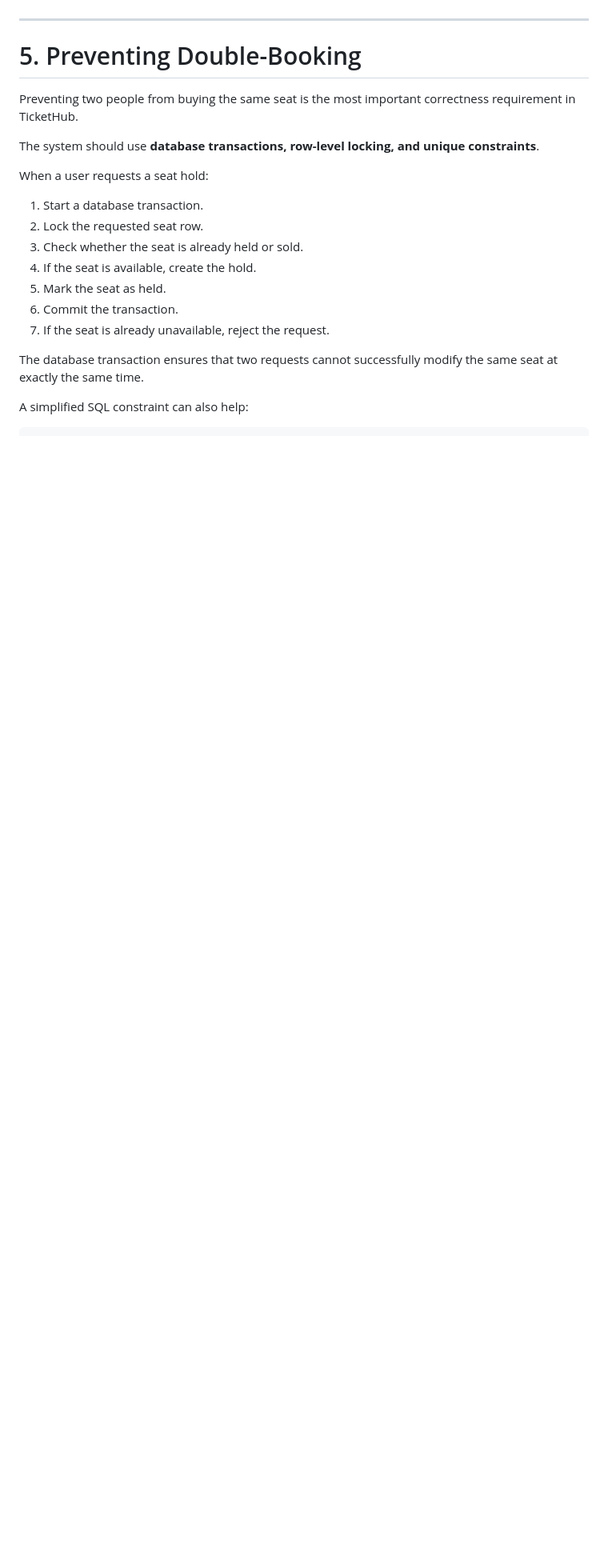
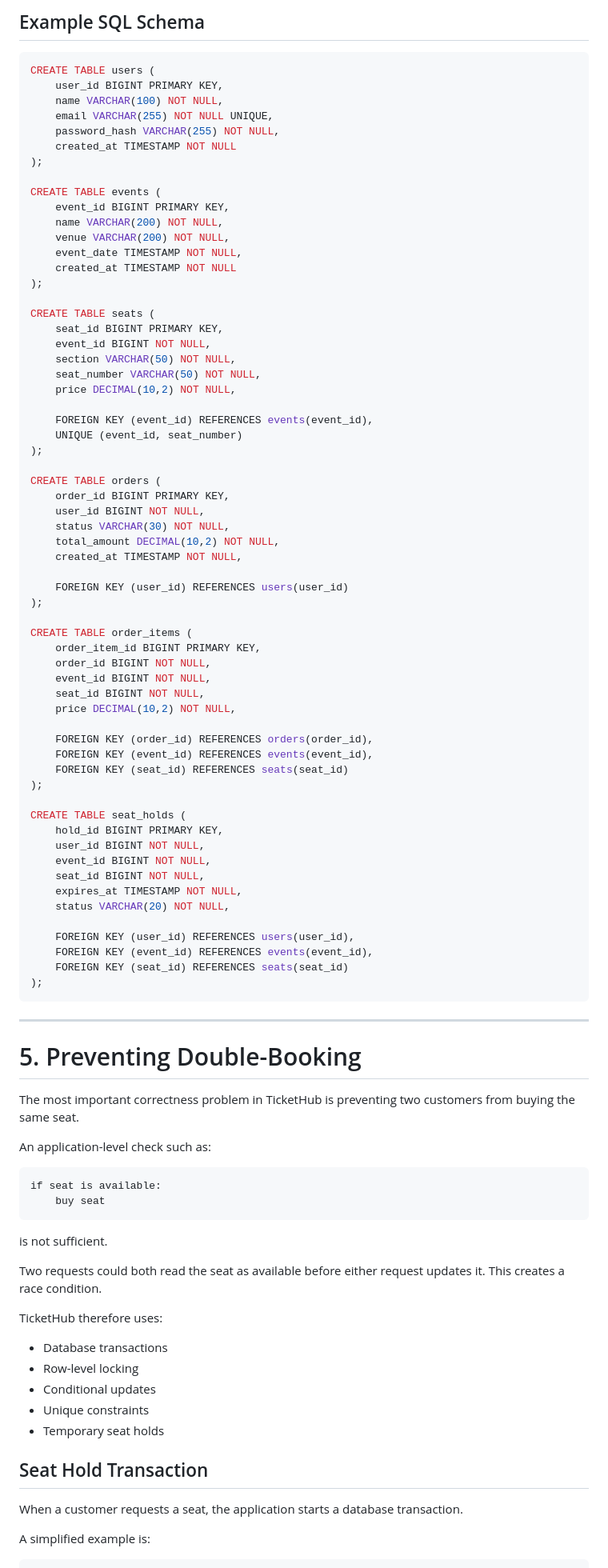
Before and after one commit to mzee-kenya/web-foundations-days, a Markdown page: day8/ticketing-design.md, the part around one of its changes. Shown at 80% size. GitHub-like rendering; blank space fills up the shorter version.

````diff
--- a/day8/ticketing-design.md
+++ b/day8/ticketing-design.md
@@ -320,22 +383,97 @@ For a production system, separate `order_items` or `tickets` tables could be add
+## Example SQL Schema
+
+```sql
+CREATE TABLE users (
+    user_id BIGINT PRIMARY KEY,
+    name VARCHAR(100) NOT NULL,
+    email VARCHAR(255) NOT NULL UNIQUE,
+    password_hash VARCHAR(255) NOT NULL,
+    created_at TIMESTAMP NOT NULL
+);
+
+CREATE TABLE events (
+    event_id BIGINT PRIMARY KEY,
+    name VARCHAR(200) NOT NULL,
+    venue VARCHAR(200) NOT NULL,
+    event_date TIMESTAMP NOT NULL,
+    created_at TIMESTAMP NOT NULL
+);
+
+CREATE TABLE seats (
+    seat_id BIGINT PRIMARY KEY,
+    event_id BIGINT NOT NULL,
+    section VARCHAR(50) NOT NULL,
+    seat_number VARCHAR(50) NOT NULL,
+    price DECIMAL(10,2) NOT NULL,
+
+    FOREIGN KEY (event_id) REFERENCES events(event_id),
+    UNIQUE (event_id, seat_number)
+);
+
+CREATE TABLE orders (
+    order_id BIGINT PRIMARY KEY,
+    user_id BIGINT NOT NULL,
+    status VARCHAR(30) NOT NULL,
+    total_amount DECIMAL(10,2) NOT NULL,
+    created_at TIMESTAMP NOT NULL,
+
+    FOREIGN KEY (user_id) REFERENCES users(user_id)
+);
+
+CREATE TABLE order_items (
+    order_item_id BIGINT PRIMARY KEY,
+    order_id BIGINT NOT NULL,
+    event_id BIGINT NOT NULL,
+    seat_id BIGINT NOT NULL,
+    price DECIMAL(10,2) NOT NULL,
+
+    FOREIGN KEY (order_id) REFERENCES orders(order_id),
+    FOREIGN KEY (event_id) REFERENCES events(event_id),
+    FOREIGN KEY (seat_id) REFERENCES seats(seat_id)
+);
+
+CREATE TABLE seat_holds (
+    hold_id BIGINT PRIMARY KEY,
+    user_id BIGINT NOT NULL,
+    event_id BIGINT NOT NULL,
+    seat_id BIGINT NOT NULL,
+    expires_at TIMESTAMP NOT NULL,
+    status VARCHAR(20) NOT NULL,
+
+    FOREIGN KEY (user_id) REFERENCES users(user_id),
+    FOREIGN KEY (event_id) REFERENCES events(event_id),
+    FOREIGN KEY (seat_id) REFERENCES seats(seat_id)
+);
+```
 
 ---
 
 # 5. Preventing Double-Booking
 
-Preventing two people from buying the same seat is the most important correctness requirement in TicketHub.
+The most important correctness problem in TicketHub is preventing two customers from buying the same seat.
 
-The system should use **database transactions, row-level locking, and unique constraints**.
+An application-level check such as:
 
-When a user requests a seat hold:
+```text
+if seat is available:
+    buy seat
+```
 
-1. Start a database transaction.
-2. Lock the requested seat row.
-3. Check whether the seat is already held or sold.
-4. If the seat is available, create the hold.
-5. Mark the seat as held.
-6. Commit the transaction.
-7. If the seat is already unavailable, reject the request.
+is not sufficient.
 
-The database transaction ensures that two requests cannot successfully modify the same seat at exactly the same time.
+Two requests could both read the seat as available before either request updates it. This creates a race condition.
 
-A simplified SQL constraint can also help:
+TicketHub therefore uses:
+
+- Database transactions
+- Row-level locking
+- Conditional updates
+- Unique constraints
+- Temporary seat holds
+
+## Seat Hold Transaction
+
+When a customer requests a seat, the application starts a database transaction.
+
+A simplified example is:
+
````
Also changed, not shown: other parts of day8/ticketing-design.md (+373 -211 lines).
